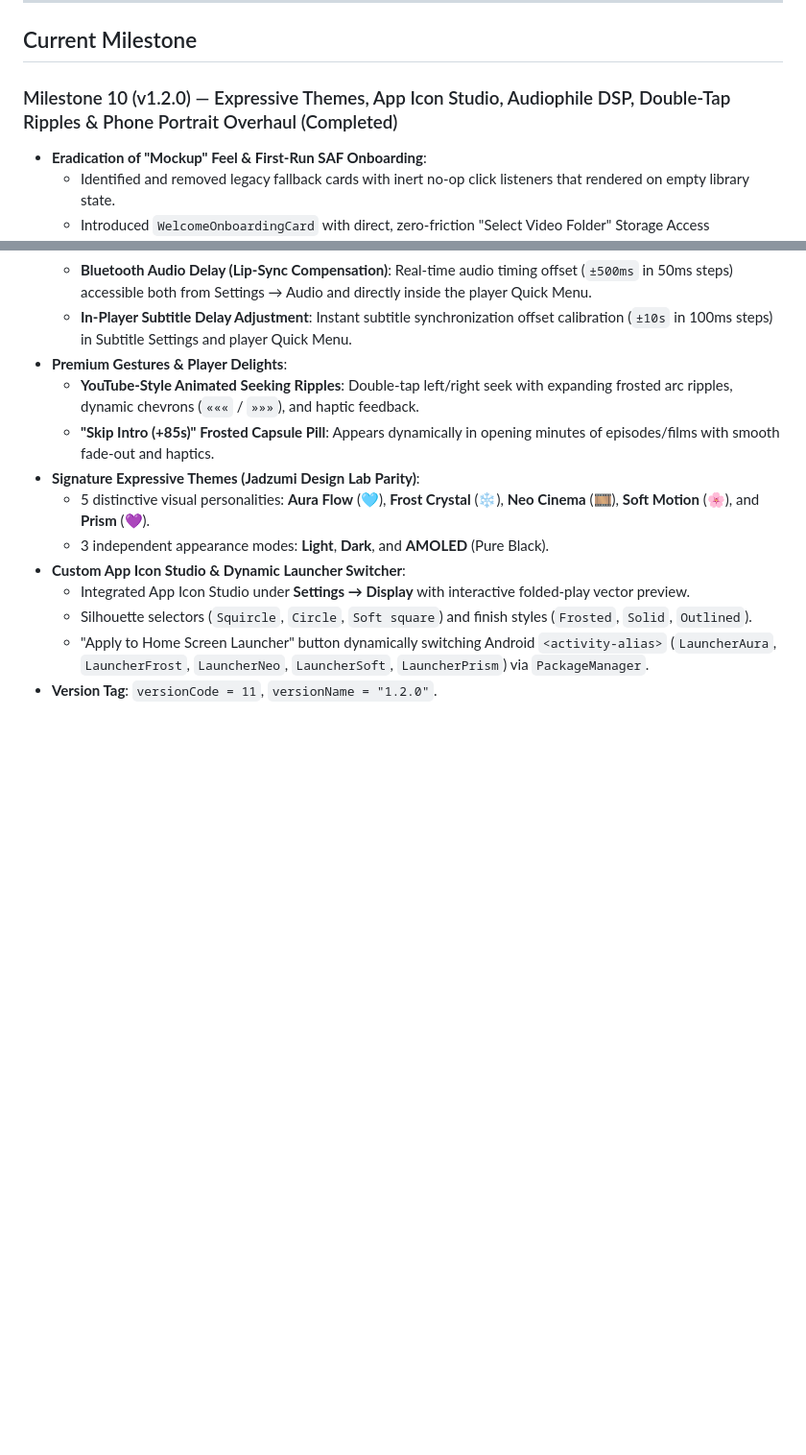
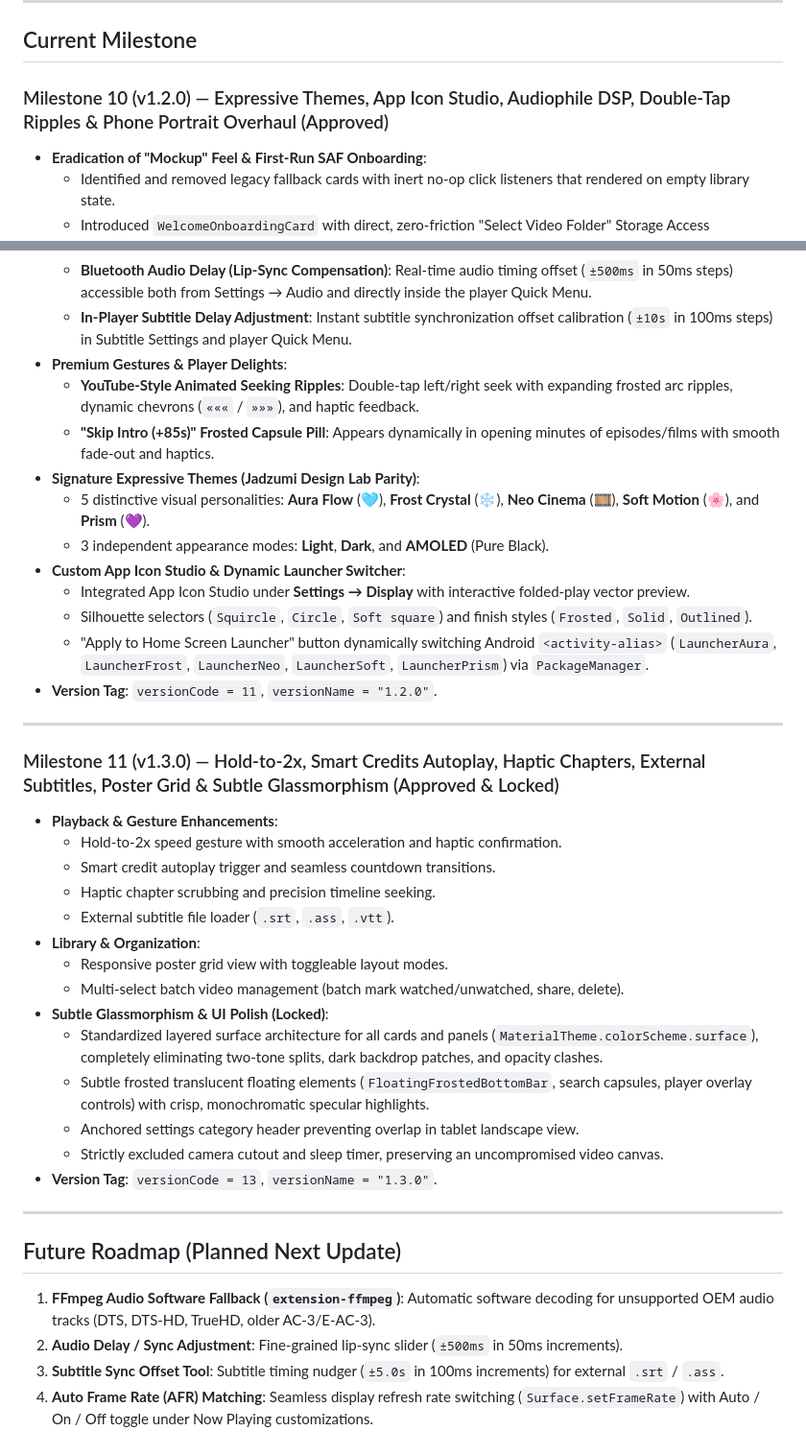
Before and after one commit to omkaarpatil787-dev/Jadzumi-Video-Player, a Markdown page: docs/ROADMAP.md, 2 parts joined by grey strips. Shown at 96% size. GitHub-like rendering; blank space fills up the shorter version.

Commit message:
docs: lock Milestone 11 (v1.3.0) and codify future roadmap

```diff
--- a/docs/ROADMAP.md
+++ b/docs/ROADMAP.md
@@ -74,7 +74,7 @@
 
 ## Current Milestone
 
-### Milestone 10 (v1.2.0) — Expressive Themes, App Icon Studio, Audiophile DSP, Double-Tap Ripples & Phone Portrait Overhaul (Completed)
+### Milestone 10 (v1.2.0) — Expressive Themes, App Icon Studio, Audiophile DSP, Double-Tap Ripples & Phone Portrait Overhaul (Approved)
 - **Eradication of "Mockup" Feel & First-Run SAF Onboarding**:
   - Identified and removed legacy fallback cards with inert no-op click listeners that rendered on empty library state.
   - Introduced `WelcomeOnboardingCard` with direct, zero-friction "Select Video Folder" Storage Access Framework picker.
@@ -97,3 +97,29 @@
   - Silhouette selectors (`Squircle`, `Circle`, `Soft square`) and finish styles (`Frosted`, `Solid`, `Outlined`).
   - "Apply to Home Screen Launcher" button dynamically switching Android `<activity-alias>` (`LauncherAura`, `LauncherFrost`, `LauncherNeo`, `LauncherSoft`, `LauncherPrism`) via `PackageManager`.
 - **Version Tag**: `versionCode = 11`, `versionName = "1.2.0"`.
+
+---
+
+### Milestone 11 (v1.3.0) — Hold-to-2x, Smart Credits Autoplay, Haptic Chapters, External Subtitles, Poster Grid & Subtle Glassmorphism (Approved & Locked)
+- **Playback & Gesture Enhancements**:
+  - Hold-to-2x speed gesture with smooth acceleration and haptic confirmation.
+  - Smart credit autoplay trigger and seamless countdown transitions.
+  - Haptic chapter scrubbing and precision timeline seeking.
+  - External subtitle file loader (`.srt`, `.ass`, `.vtt`).
+- **Library & Organization**:
+  - Responsive poster grid view with toggleable layout modes.
+  - Multi-select batch video management (batch mark watched/unwatched, share, delete).
+- **Subtle Glassmorphism & UI Polish (Locked)**:
+  - Standardized layered surface architecture for all cards and panels (`MaterialTheme.colorScheme.surface`), completely eliminating two-tone splits, dark backdrop patches, and opacity clashes.
+  - Subtle frosted translucent floating elements (`FloatingFrostedBottomBar`, search capsules, player overlay controls) with crisp, monochromatic specular highlights.
+  - Anchored settings category header preventing overlap in tablet landscape view.
+  - Strictly excluded camera cutout and sleep timer, preserving an uncompromised video canvas.
+- **Version Tag**: `versionCode = 13`, `versionName = "1.3.0"`.
+
+---
+
+## Future Roadmap (Planned Next Update)
+1. **FFmpeg Audio Software Fallback (`extension-ffmpeg`)**: Automatic software decoding for unsupported OEM audio tracks (DTS, DTS-HD, TrueHD, older AC-3/E-AC-3).
+2. **Audio Delay / Sync Adjustment**: Fine-grained lip-sync slider (`±500ms` in 50ms increments).
+3. **Subtitle Sync Offset Tool**: Subtitle timing nudger (`±5.0s` in 100ms increments) for external `.srt` / `.ass`.
+4. **Auto Frame Rate (AFR) Matching**: Seamless display refresh rate switching (`Surface.setFrameRate`) with Auto / On / Off toggle under Now Playing customizations.
```
Also changed, not shown: RESUME.md (+1 -1 lines).
